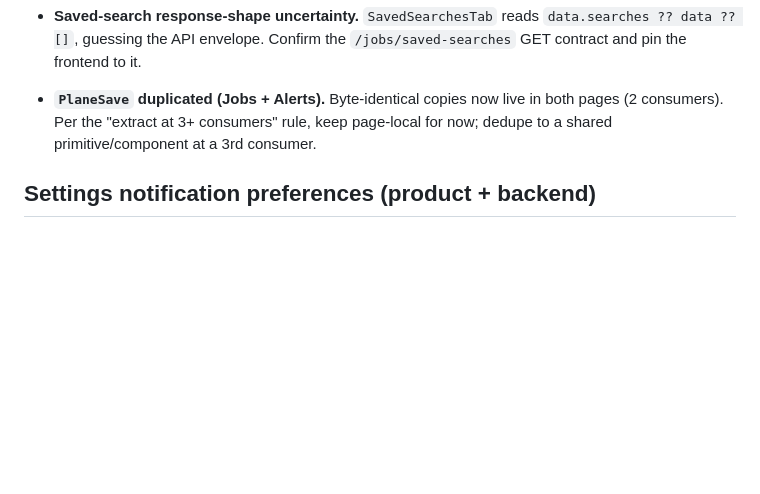
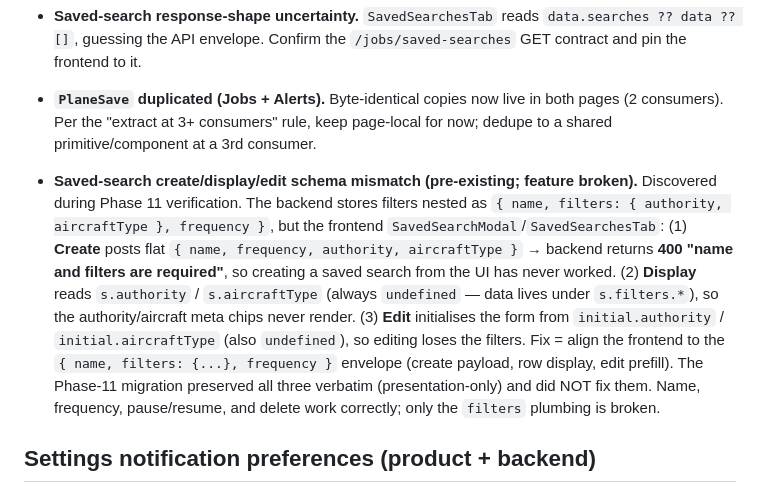
Before and after one commit to gjp9bg9n46-byte/pilot-jobs, a Markdown page: docs/migration-backlog.md, the part around the change. Drawn GitHub-style; blank space fills up the shorter version.

Commit message:
docs: log pre-existing saved-search schema mismatch (Phase 11 verification)
Discovered during Phase 11 live verification: saved-search create posts flat
{name,frequency,authority,aircraftType} but the backend requires
{name,filters:{...}} → 400 (UI create never works); row display + edit prefill
also read s.authority/s.aircraftType instead of s.filters.*. Pre-existing,
preserved verbatim by the migration, not fixed this phase.

Co-Authored-By: Claude Opus 4.8 <noreply@anthropic.com>

```diff
--- a/docs/migration-backlog.md
+++ b/docs/migration-backlog.md
@@ -73,6 +73,23 @@ deferred so each phase stays presentation-only and tightly scoped.
   both pages (2 consumers). Per the "extract at 3+ consumers" rule, keep
   page-local for now; dedupe to a shared primitive/component at a 3rd consumer.
 
+- **Saved-search create/display/edit schema mismatch (pre-existing; feature
+  broken).** Discovered during Phase 11 verification. The backend stores filters
+  nested as `{ name, filters: { authority, aircraftType }, frequency }`, but the
+  frontend `SavedSearchModal`/`SavedSearchesTab`:
+  (1) **Create** posts flat `{ name, frequency, authority, aircraftType }` →
+      backend returns **400 "name and filters are required"**, so creating a
+      saved search from the UI has never worked.
+  (2) **Display** reads `s.authority` / `s.aircraftType` (always `undefined` —
+      data lives under `s.filters.*`), so the authority/aircraft meta chips
+      never render.
+  (3) **Edit** initialises the form from `initial.authority` / `initial.aircraftType`
+      (also `undefined`), so editing loses the filters.
+  Fix = align the frontend to the `{ name, filters: {...}, frequency }` envelope
+  (create payload, row display, edit prefill). The Phase-11 migration preserved
+  all three verbatim (presentation-only) and did NOT fix them. Name, frequency,
+  pause/resume, and delete work correctly; only the `filters` plumbing is broken.
+
 ## Settings notification preferences (product + backend)
 
 - **`PUT /api/.../preferences` 500 — schema mismatch.** Open since Phase 6
```
